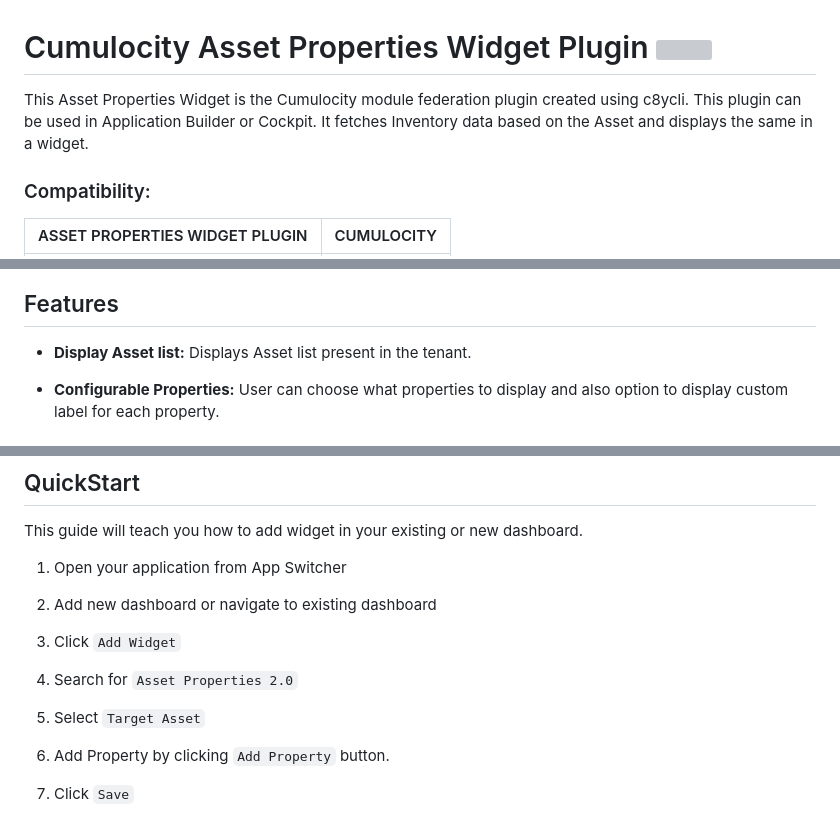
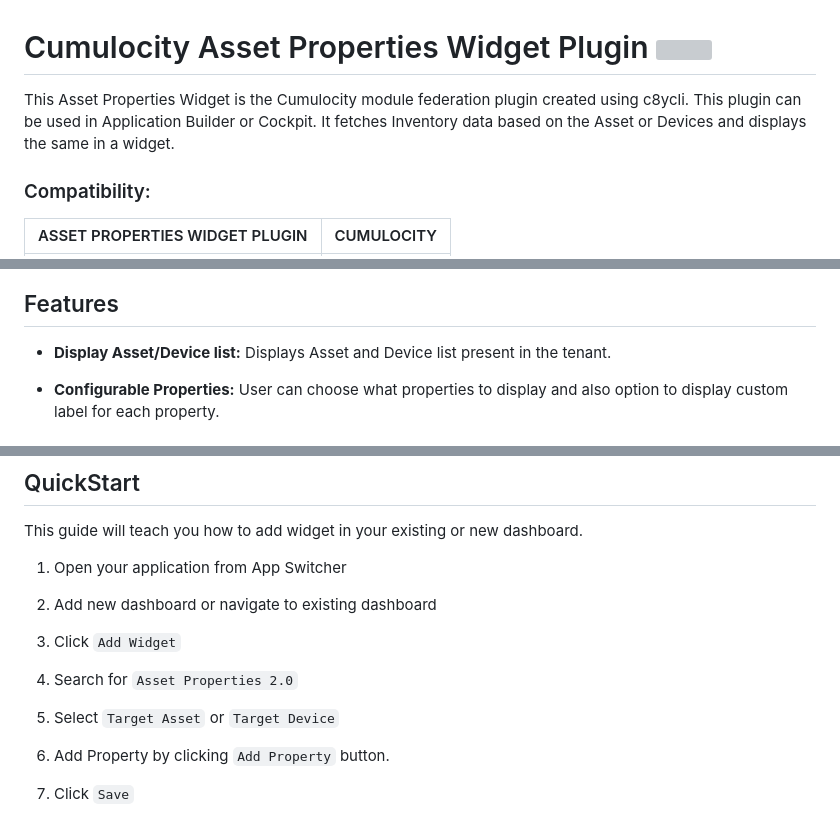
Before and after one commit to SoftwareAG/cumulocity-asset-properties-widget, a Markdown page: README.md, 3 parts joined by grey strips. GitHub-like rendering; grey boxes are pictures that could not be loaded.

```diff
--- a/README.md
+++ b/README.md
@@ -1,6 +1,6 @@
 # Cumulocity Asset Properties Widget Plugin [<img width="35" src="https://user-images.githubusercontent.com/32765455/211497905-561e9197-18b9-43d5-a023-071d3635f4eb.png"/>](https://github.com/SoftwareAG/cumulocity-asset-properties-widget/releases/download/sag-pkg-asset-properties-widget-1.0.1/sag-pkg-asset-properties-widget-1.0.1.zip)
 
-This Asset Properties Widget is the Cumulocity module federation plugin created using c8ycli. This plugin can be used in Application Builder or Cockpit. It fetches Inventory data based on the Asset and displays the same in a widget.
+This Asset Properties Widget is the Cumulocity module federation plugin created using c8ycli. This plugin can be used in Application Builder or Cockpit. It fetches Inventory data based on the Asset or Devices and displays the same in a widget.
 
 ### Compatibility:
 
@@ -12,7 +12,7 @@ This Asset Properties Widget is the Cumulocity module federation plugin created
 
 ## Features
 
-- **Display Asset list:** Displays Asset list present in the tenant.
+- **Display Asset/Device list:** Displays Asset and Device list present in the tenant.
 
 - **Configurable Properties:** User can choose what properties to display and also option to display custom label for each property.
 
@@ -59,7 +59,7 @@ This guide will teach you how to add widget in your existing or new dashboard.
 
 4. Search for `Asset Properties 2.0`
 
-5. Select `Target Asset`
+5. Select `Target Asset` or `Target Device`
 
 6. Add Property by clicking `Add Property` button.
 
```
